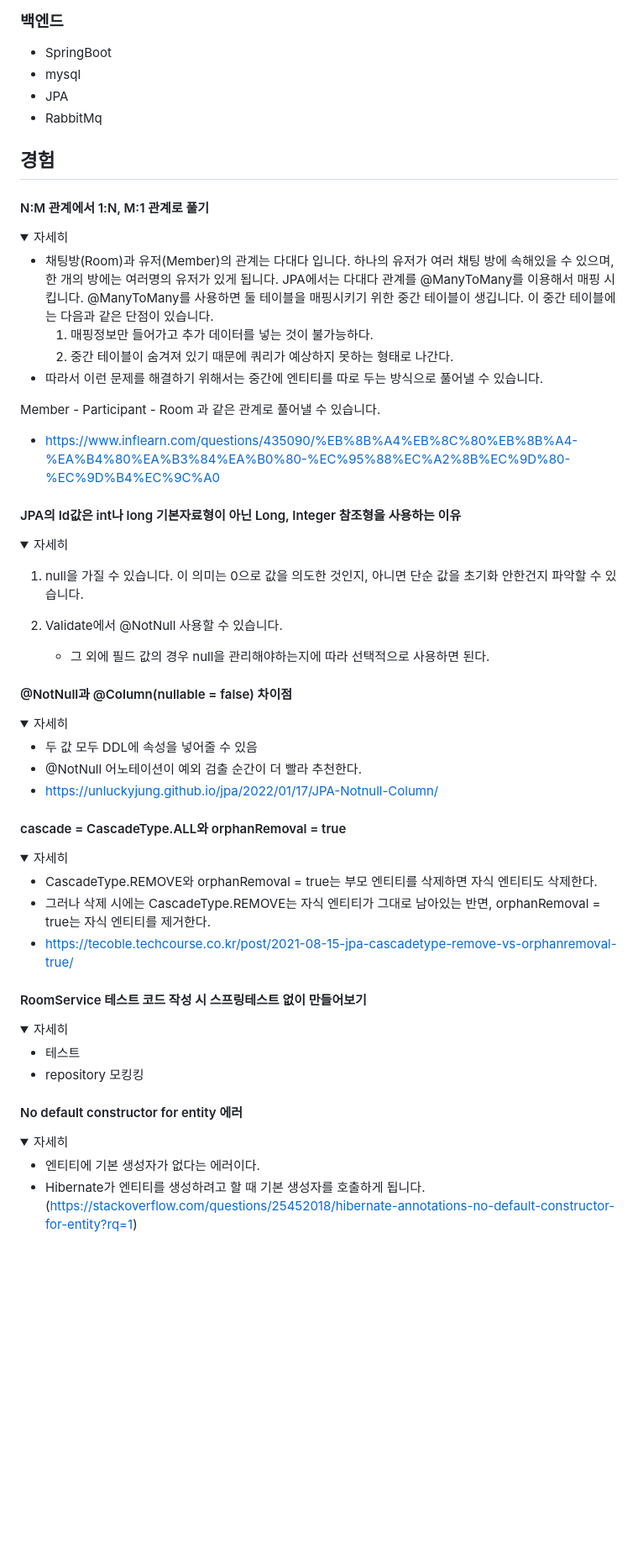
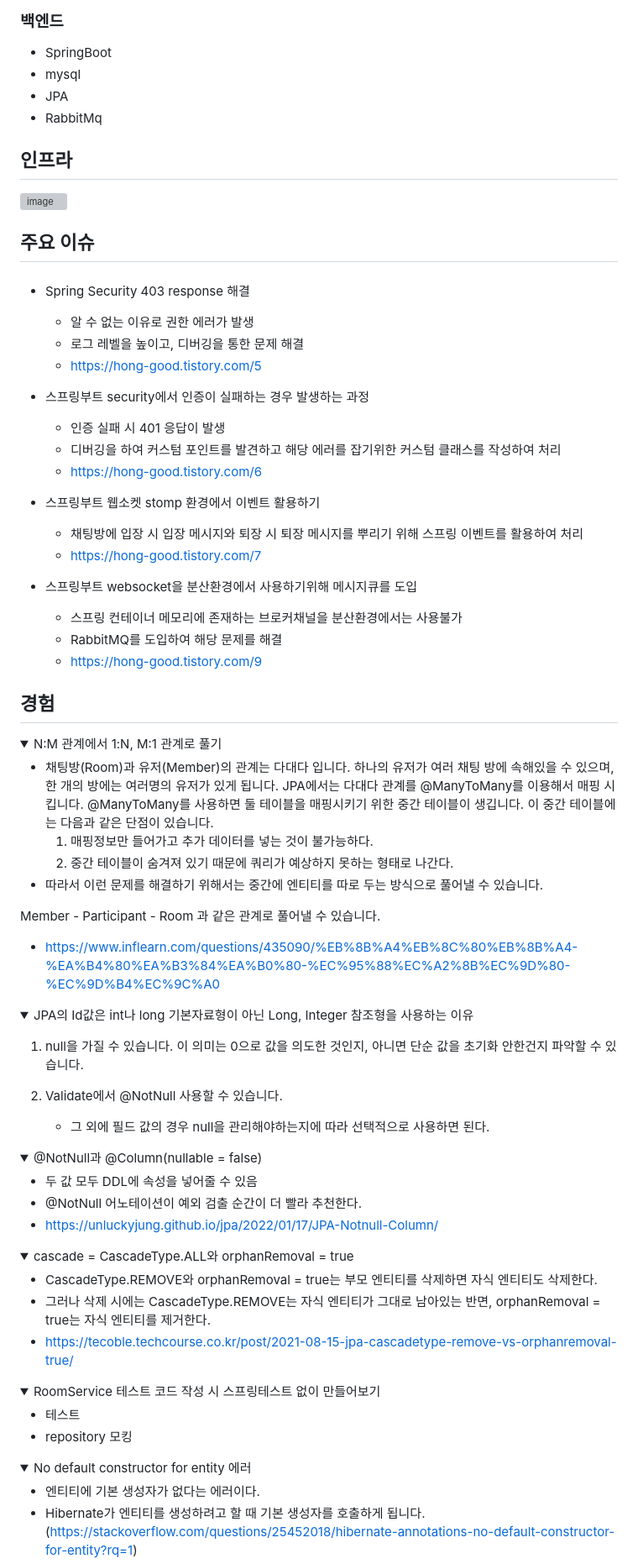
Before and after one commit to hongseungjae/chat-service, a Markdown page: README.md, the part around one of its changes. Shown at 84% size. Drawn GitHub-style; folded sections open; blank space fills up the shorter version; grey boxes are pictures that could not be loaded.

```diff
--- a/README.md
+++ b/README.md
@@ -26,10 +26,33 @@ rabbitmq stomp
 * JPA
 * RabbitMq
 
+## 인프라
+![image](https://github.com/hongseungjae/chat-service/assets/41093183/35dc5856-5622-4f86-bb94-73b8e273f0f1)
+
+## 주요 이슈
+####
+* Spring Security 403 response 해결
+  - 알 수 없는 이유로 권한 에러가 발생
+  - 로그 레벨을 높이고, 디버깅을 통한 문제 해결
+  - https://hong-good.tistory.com/5
+
+* 스프링부트 security에서 인증이 실패하는 경우 발생하는 과정
+  - 인증 실패 시 401 응답이 발생
+  - 디버깅을 하여 커스텀 포인트를 발견하고 해당 에러를 잡기위한 커스텀 클래스를 작성하여 처리
+  - https://hong-good.tistory.com/6
+
+* 스프링부트 웹소켓 stomp 환경에서 이벤트 활용하기
+  - 채팅방에 입장 시 입장 메시지와 퇴장 시 퇴장 메시지를 뿌리기 위해 스프링 이벤트를 활용하여 처리
+  - https://hong-good.tistory.com/7
+
+* 스프링부트 websocket을 분산환경에서 사용하기위해 메시지큐를 도입
+  - 스프링 컨테이너 메모리에 존재하는 브로커채널을 분산환경에서는 사용불가
+  - RabbitMQ를 도입하여 해당 문제를 해결
+  - https://hong-good.tistory.com/9
+
 ## 경험
-#### N:M 관계에서 1:N, M:1 관계로 풀기
 <details>
-    <summary>자세히</summary>
+    <summary>N:M 관계에서 1:N, M:1 관계로 풀기</summary>
 
 * 채팅방(Room)과 유저(Member)의 관계는 다대다 입니다. 하나의 유저가 여러 채팅 방에 속해있을 수 있으며, 한 개의 방에는 여러명의 유저가 있게 됩니다.
 JPA에서는 다대다 관계를 @ManyToMany를 이용해서 매핑 시킵니다. @ManyToMany를 사용하면 둘 테이블을 매핑시키기 위한 중간 테이블이 생깁니다.
@@ -44,11 +67,8 @@ Member - Participant - Room 과 같은 관계로 풀어낼 수 있습니다.
 
 </details>
 
-
-
-#### JPA의 Id값은 int나 long 기본자료형이 아닌 Long, Integer 참조형을 사용하는 이유
 <details>
-    <summary>자세히</summary>
+    <summary> JPA의 Id값은 int나 long 기본자료형이 아닌 Long, Integer 참조형을 사용하는 이유</summary>
 
 1. null을 가질 수 있습니다. 이 의미는 0으로 값을 의도한 것인지, 아니면 단순 값을 초기화 안한건지 파악할 수 있습니다.
 
@@ -58,10 +78,8 @@ Member - Participant - Room 과 같은 관계로 풀어낼 수 있습니다.
 
 </details>
 
-
-#### @NotNull과 @Column(nullable = false) 차이점
 <details>
-    <summary>자세히</summary>
+    <summary>@NotNull과 @Column(nullable = false)</summary>
 
 * 두 값 모두 DDL에 속성을 넣어줄 수 있음
 * @NotNull 어노테이션이 예외 검출 순간이 더 빨라 추천한다.
@@ -69,9 +87,8 @@ Member - Participant - Room 과 같은 관계로 풀어낼 수 있습니다.
 </details>
 
 
-#### cascade = CascadeType.ALL와 orphanRemoval = true
 <details>
-    <summary>자세히</summary>
+    <summary>cascade = CascadeType.ALL와 orphanRemoval = true </summary>
 
 * CascadeType.REMOVE와 orphanRemoval = true는 부모 엔티티를 삭제하면 자식 엔티티도 삭제한다.
 * 그러나 삭제 시에는 CascadeType.REMOVE는 자식 엔티티가 그대로 남아있는 반면, orphanRemoval = true는 자식 엔티티를 제거한다.
@@ -79,20 +96,16 @@ Member - Participant - Room 과 같은 관계로 풀어낼 수 있습니다.
 
 </details>
 
-
-#### RoomService 테스트 코드 작성 시 스프링테스트 없이 만들어보기
 <details>
-    <summary>자세히</summary>
+    <summary>RoomService 테스트 코드 작성 시 스프링테스트 없이 만들어보기</summary>
 
 * 테스트
-* repository 모킹킹
+* repository 모킹
 
 </details>
 
-
-#### No default constructor for entity 에러
 <details>
-    <summary>자세히</summary>
+    <summary>No default constructor for entity 에러</summary>
 
 * 엔티티에 기본 생성자가 없다는 에러이다.
 * Hibernate가 엔티티를 생성하려고 할 때 기본 생성자를 호출하게 됩니다.(https://stackoverflow.com/questions/25452018/hibernate-annotations-no-default-constructor-for-entity?rq=1)
```
Also changed, not shown: other parts of README.md (+4 -36 lines).
